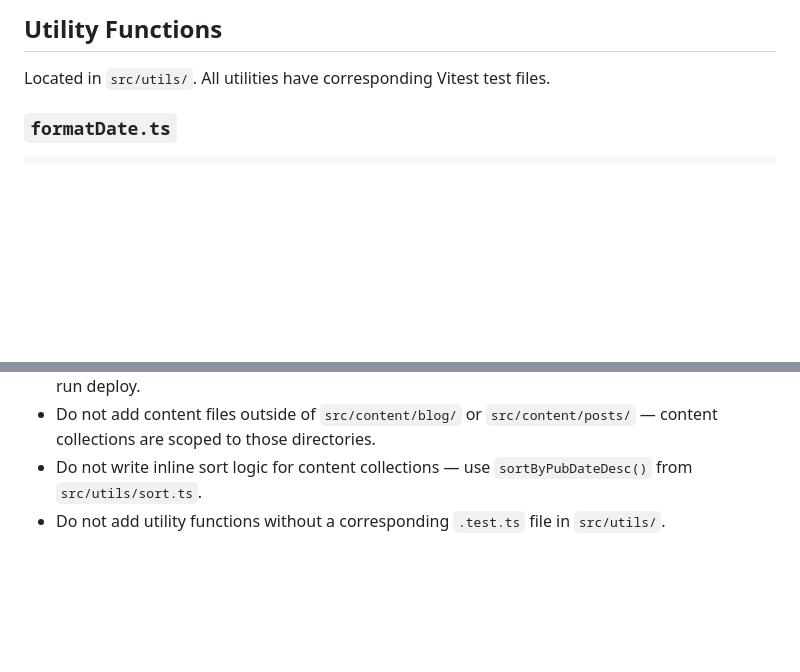
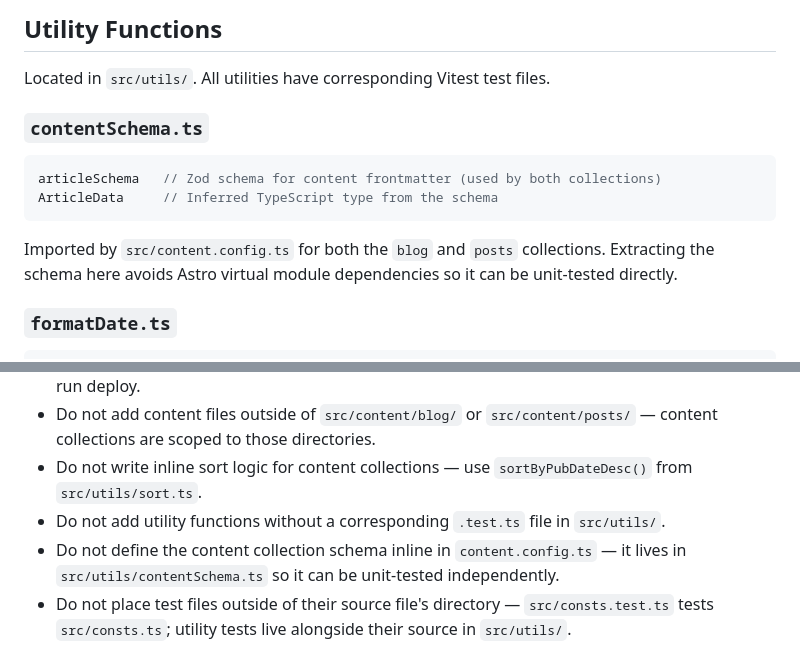
Before and after one commit to mryagerr/astro-blog-starter-template, a Markdown page: CLAUDE.md, 2 parts joined by grey strips. GitHub-like rendering; blank space fills up the shorter version.

````diff
--- a/CLAUDE.md
+++ b/CLAUDE.md
@@ -221,6 +230,15 @@ export async function getStaticPaths() {
 ## Utility Functions
 
 Located in `src/utils/`. All utilities have corresponding Vitest test files.
+
+### `contentSchema.ts`
+
+```typescript
+articleSchema   // Zod schema for content frontmatter (used by both collections)
+ArticleData     // Inferred TypeScript type from the schema
+```
+
+Imported by `src/content.config.ts` for both the `blog` and `posts` collections. Extracting the schema here avoids Astro virtual module dependencies so it can be unit-tested directly.
 
 ### `formatDate.ts`
 
@@ -374,3 +392,5 @@ The RSS feed at `/rss.xml` is generated from the `blog` collection only. If you
 - Do not add content files outside of `src/content/blog/` or `src/content/posts/` — content collections are scoped to those directories.
 - Do not write inline sort logic for content collections — use `sortByPubDateDesc()` from `src/utils/sort.ts`.
 - Do not add utility functions without a corresponding `.test.ts` file in `src/utils/`.
+- Do not define the content collection schema inline in `content.config.ts` — it lives in `src/utils/contentSchema.ts` so it can be unit-tested independently.
+- Do not place test files outside of their source file's directory — `src/consts.test.ts` tests `src/consts.ts`; utility tests live alongside their source in `src/utils/`.
````
Also changed, not shown: other parts of CLAUDE.md (+22 -13 lines).
